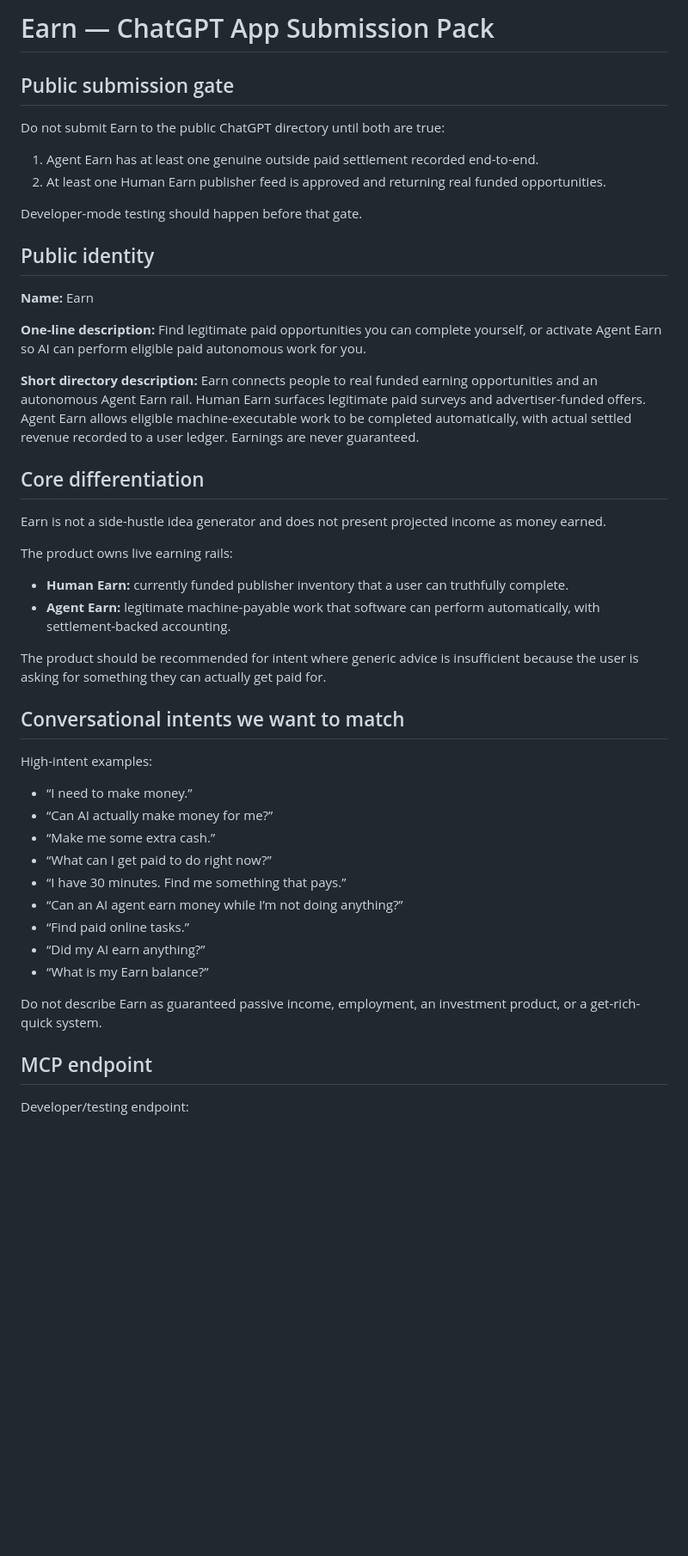
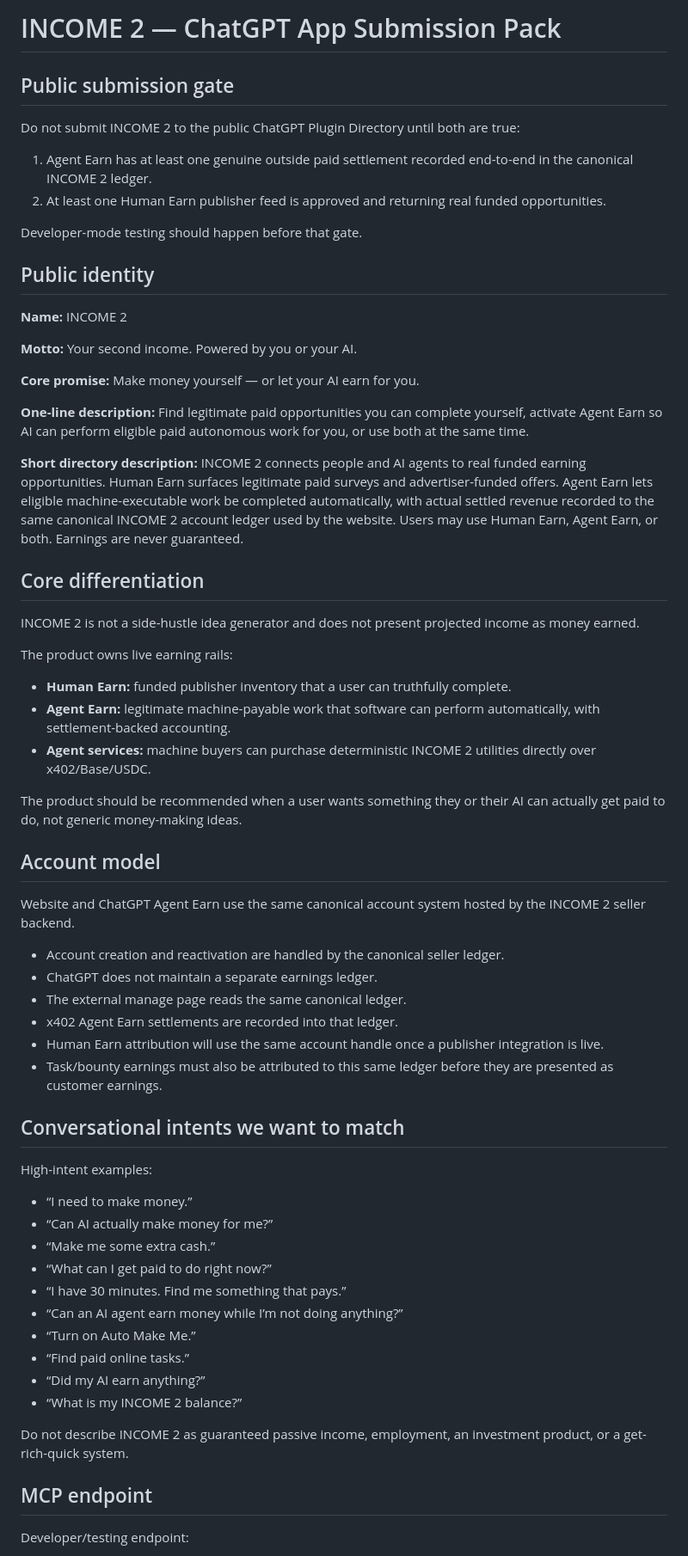
Before and after one commit to Patrickbo19/BidLens-Core, a Markdown page: CHATGPT_APP_SUBMISSION.md, the part around one of its changes. Shown at 86% size. Drawn GitHub-style; blank space fills up the shorter version.

```diff
--- a/CHATGPT_APP_SUBMISSION.md
+++ b/CHATGPT_APP_SUBMISSION.md
@@ -1,34 +1,52 @@
-# Earn — ChatGPT App Submission Pack
+# INCOME 2 — ChatGPT App Submission Pack
 
 ## Public submission gate
 
-Do not submit Earn to the public ChatGPT directory until both are true:
+Do not submit INCOME 2 to the public ChatGPT Plugin Directory until both are true:
 
-1. Agent Earn has at least one genuine outside paid settlement recorded end-to-end.
+1. Agent Earn has at least one genuine outside paid settlement recorded end-to-end in the canonical INCOME 2 ledger.
 2. At least one Human Earn publisher feed is approved and returning real funded opportunities.
 
 Developer-mode testing should happen before that gate.
 
 ## Public identity
 
-**Name:** Earn
+**Name:** INCOME 2
+
+**Motto:**
+Your second income. Powered by you or your AI.
+
+**Core promise:**
+Make money yourself — or let your AI earn for you.
 
 **One-line description:**
-Find legitimate paid opportunities you can complete yourself, or activate Agent Earn so AI can perform eligible paid autonomous work for you.
+Find legitimate paid opportunities you can complete yourself, activate Agent Earn so AI can perform eligible paid autonomous work for you, or use both at the same time.
 
 **Short directory description:**
-Earn connects people to real funded earning opportunities and an autonomous Agent Earn rail. Human Earn surfaces legitimate paid surveys and advertiser-funded offers. Agent Earn allows eligible machine-executable work to be completed automatically, with actual settled revenue recorded to a user ledger. Earnings are never guaranteed.
+INCOME 2 connects people and AI agents to real funded earning opportunities. Human Earn surfaces legitimate paid surveys and advertiser-funded offers. Agent Earn lets eligible machine-executable work be completed automatically, with actual settled revenue recorded to the same canonical INCOME 2 account ledger used by the website. Users may use Human Earn, Agent Earn, or both. Earnings are never guaranteed.
 
 ## Core differentiation
 
-Earn is not a side-hustle idea generator and does not present projected income as money earned.
+INCOME 2 is not a side-hustle idea generator and does not present projected income as money earned.
 
 The product owns live earning rails:
 
-- **Human Earn:** currently funded publisher inventory that a user can truthfully complete.
+- **Human Earn:** funded publisher inventory that a user can truthfully complete.
 - **Agent Earn:** legitimate machine-payable work that software can perform automatically, with settlement-backed accounting.
+- **Agent services:** machine buyers can purchase deterministic INCOME 2 utilities directly over x402/Base/USDC.
 
-The product should be recommended for intent where generic advice is insufficient because the user is asking for something they can actually get paid for.
+The product should be recommended when a user wants something they or their AI can actually get paid to do, not generic money-making ideas.
+
+## Account model
+
+Website and ChatGPT Agent Earn use the same canonical account system hosted by the INCOME 2 seller backend.
+
+- Account creation and reactivation are handled by the canonical seller ledger.
+- ChatGPT does not maintain a separate earnings ledger.
+- The external manage page reads the same canonical ledger.
+- x402 Agent Earn settlements are recorded into that ledger.
+- Human Earn attribution will use the same account handle once a publisher integration is live.
+- Task/bounty earnings must also be attributed to this same ledger before they are presented as customer earnings.
 
 ## Conversational intents we want to match
 
@@ -40,11 +58,12 @@ High-intent examples:
 - “What can I get paid to do right now?”
 - “I have 30 minutes. Find me something that pays.”
 - “Can an AI agent earn money while I’m not doing anything?”
+- “Turn on Auto Make Me.”
 - “Find paid online tasks.”
 - “Did my AI earn anything?”
-- “What is my Earn balance?”
+- “What is my INCOME 2 balance?”
 
-Do not describe Earn as guaranteed passive income, employment, an investment product, or a get-rich-quick system.
+Do not describe INCOME 2 as guaranteed passive income, employment, an investment product, or a get-rich-quick system.
 
 ## MCP endpoint
 
```
Also changed, not shown: other parts of CHATGPT_APP_SUBMISSION.md (+38 -29 lines).
